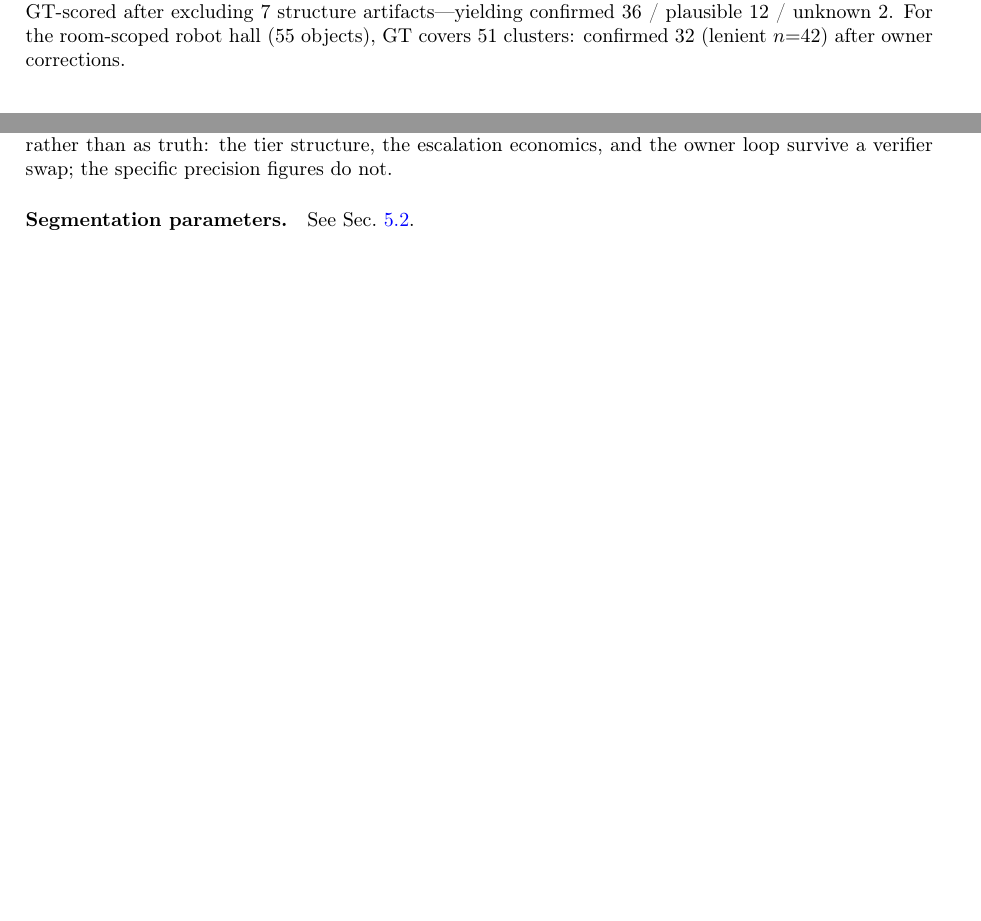
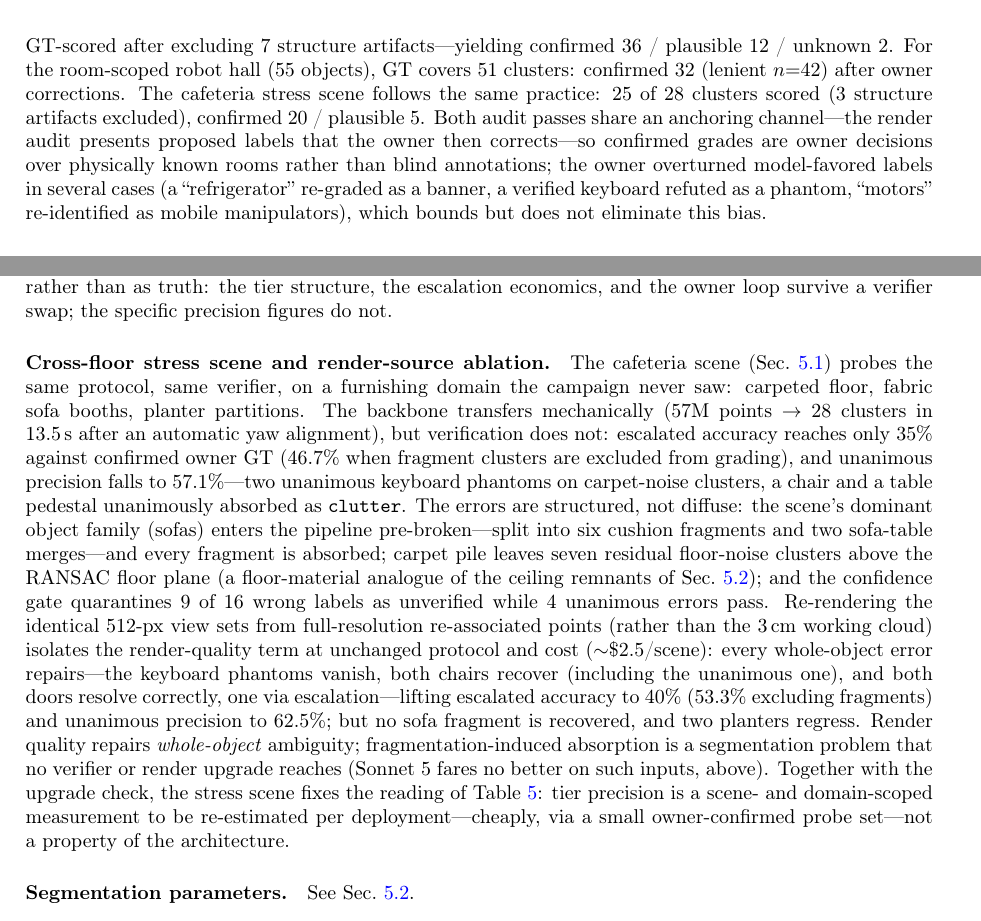
Before and after one commit to kkk3449/blk360_scanner_ros2, a LaTeX paper (docs/electronics2026/manuscript/main.tex, which reads docs/electronics2026/manuscript/sec5_experiments.tex): two parts of pages 11 and 19 of 31 before the commit and two parts of pages 12 and 19 of 32 after it, joined at a grey line, cut so that both start at the same text, the shorter picture padded with empty space. Compiled offline with pdfLaTeX.

Commit message:
cafe stress scene: unanimity-precision scoping (19/19 cell fix, plausible-miss transparency, GT anchoring limit), 5.8 cross-floor stress + render-source ablation, 7 carpet/material + whole-object-only re-rendering + scope bound

```diff
--- a/docs/electronics2026/manuscript/sec5_experiments.tex
+++ b/docs/electronics2026/manuscript/sec5_experiments.tex
@@ -54,7 +58,16 @@ verification study (Sec.~\ref{sec:exp-verify}) uses the original 57-cluster
 decomposition of the same scan, of which 50 clusters are GT-scored after
 excluding 7 structure artifacts---yielding confirmed 36 / plausible 12 /
 unknown 2. For the room-scoped robot hall (55 objects), GT covers 51
-clusters: confirmed 32 (lenient $n{=}42$) after owner corrections.
+clusters: confirmed 32 (lenient $n{=}42$) after owner corrections. The
+cafeteria stress scene follows the same practice: 25 of 28 clusters scored
+(3 structure artifacts excluded), confirmed 20 / plausible 5. Both audit
+passes share an anchoring channel---the render audit presents proposed
+labels that the owner then corrects---so confirmed grades are owner
+decisions over physically known rooms rather than blind annotations; the
+owner overturned model-favored labels in several cases (a
+``refrigerator'' re-graded as a banner, a verified keyboard refuted as a
+phantom, ``motors'' re-identified as mobile manipulators), which bounds
+but does not eliminate this bias.
 
 \paragraph{Metrics.}
 Classification accuracy is top-1 against GT under a documented
@@ -747,4 +766,38 @@ verification as tiered evidence behind a gate rather than as truth: the
 tier structure, the escalation economics, and the owner loop survive a
 verifier swap; the specific precision figures do not.
 
+\paragraph{Cross-floor stress scene and render-source ablation.}
+The cafeteria scene (Sec.~\ref{sec:setup}) probes the same protocol,
+same verifier, on a furnishing domain the campaign never saw: carpeted
+floor, fabric sofa booths, planter partitions. The backbone transfers
+mechanically (57M points $\rightarrow$ 28 clusters in 13.5\,s after an
+automatic yaw alignment), but verification does not: escalated accuracy
+reaches only 35\% against confirmed owner GT (46.7\% when
+fragment clusters are excluded from grading), and unanimous precision
+falls to 57.1\%---two unanimous keyboard phantoms on carpet-noise
+clusters, a chair and a table pedestal unanimously absorbed as
+\texttt{clutter}. The errors are structured, not diffuse: the scene's
+dominant object family (sofas) enters the pipeline pre-broken---split
+into six cushion fragments and two sofa-table merges---and every
+fragment is absorbed; carpet pile leaves seven residual floor-noise
+clusters above the RANSAC floor plane (a floor-material analogue of the
+ceiling remnants of Sec.~\ref{sec:exp-seg}); and the confidence gate
+quarantines 9 of 16 wrong labels as unverified while 4 unanimous errors
+pass. Re-rendering the identical 512-px view sets from full-resolution
+re-associated points (rather than the 3\,cm working cloud) isolates the
+render-quality term at unchanged protocol and cost ($\sim$\$2.5/scene):
+every whole-object error repairs---the keyboard phantoms vanish, both
+chairs recover (including the unanimous one), and both doors resolve
+correctly, one via escalation---lifting escalated accuracy to 40\%
+(53.3\% excluding fragments) and unanimous precision to 62.5\%; but no
+sofa fragment is recovered, and two planters regress. Render quality
+repairs \emph{whole-object} ambiguity; fragmentation-induced absorption
+is a segmentation problem that no verifier or render upgrade reaches
+(Sonnet~5 fares no better on such inputs, above). Together with the
+upgrade check, the stress scene fixes the reading of
+Table~\ref{tab:verification}: tier precision is a scene- and
+domain-scoped measurement to be re-estimated per deployment---cheaply,
+via a small owner-confirmed probe set---not a property of the
+architecture.
+
 \paragraph{Segmentation parameters.} See Sec.~\ref{sec:exp-seg}.
```
Also changed, not shown: docs/electronics2026/manuscript/main.tex (+3 -1 lines), docs/electronics2026/manuscript/mdpi/main_mdpi.tex (+3 -1 lines), docs/electronics2026/manuscript/sec7_discussion.tex (+17 -3 lines), docs/electronics2026/manuscript/sec5_experiments.tex (16 more changed lines).
